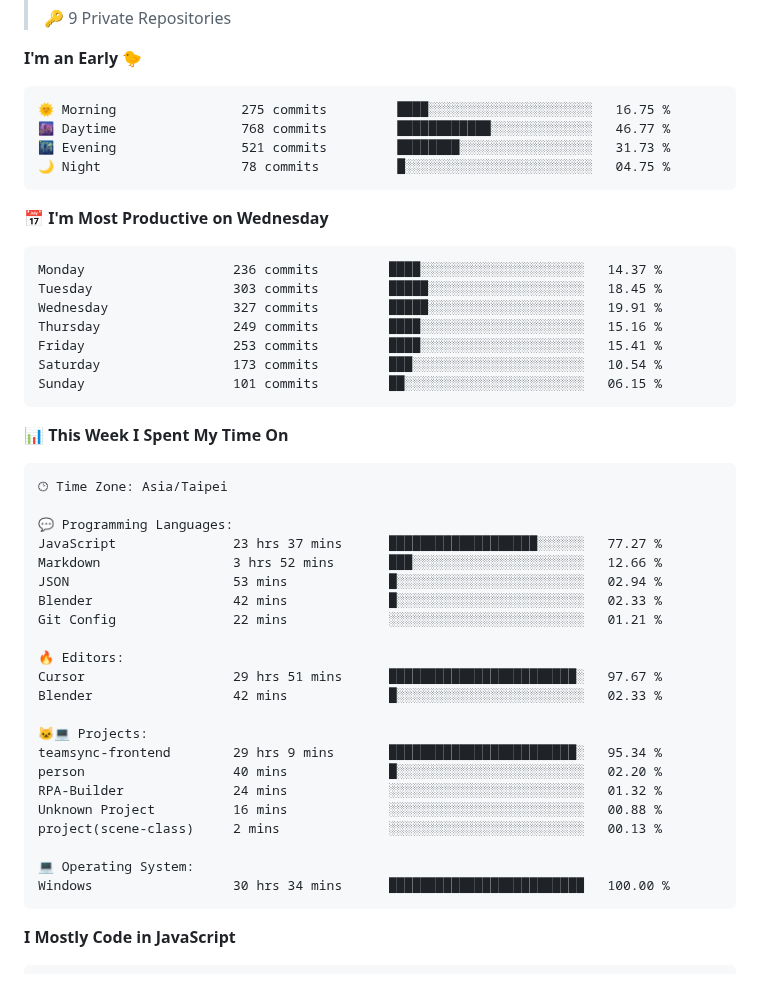
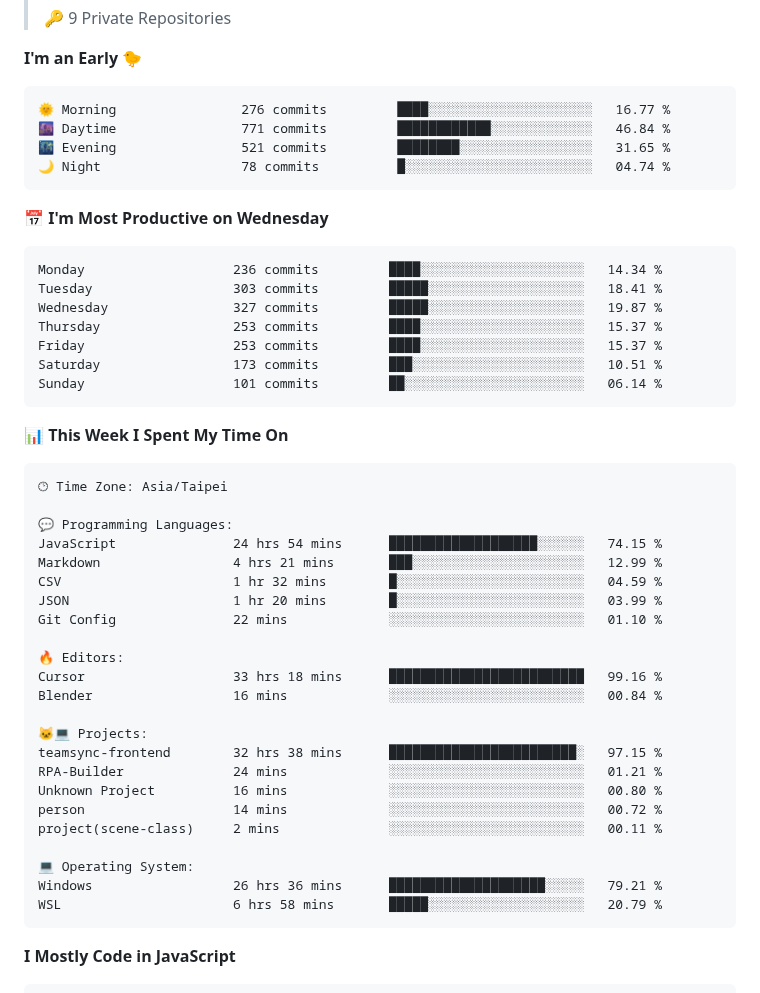
Before and after one commit to henry5720/henry5720, a Markdown page: README.md, the part around one of its changes. GitHub-like rendering.

Commit message:
docs(readme): update wakatime metrics

````diff
--- a/README.md
+++ b/README.md
@@ -40,21 +40,21 @@
 **I'm an Early 🐤**
 
 ```text
-🌞 Morning                275 commits         ████░░░░░░░░░░░░░░░░░░░░░   16.75 %
-🌆 Daytime                768 commits         ████████████░░░░░░░░░░░░░   46.77 %
-🌃 Evening                521 commits         ████████░░░░░░░░░░░░░░░░░   31.73 %
-🌙 Night                  78 commits          █░░░░░░░░░░░░░░░░░░░░░░░░   04.75 %
+🌞 Morning                276 commits         ████░░░░░░░░░░░░░░░░░░░░░   16.77 %
+🌆 Daytime                771 commits         ████████████░░░░░░░░░░░░░   46.84 %
+🌃 Evening                521 commits         ████████░░░░░░░░░░░░░░░░░   31.65 %
+🌙 Night                  78 commits          █░░░░░░░░░░░░░░░░░░░░░░░░   04.74 %
 ```
 📅 **I'm Most Productive on Wednesday**
 
 ```text
-Monday                   236 commits         ████░░░░░░░░░░░░░░░░░░░░░   14.37 %
-Tuesday                  303 commits         █████░░░░░░░░░░░░░░░░░░░░   18.45 %
-Wednesday                327 commits         █████░░░░░░░░░░░░░░░░░░░░   19.91 %
-Thursday                 249 commits         ████░░░░░░░░░░░░░░░░░░░░░   15.16 %
-Friday                   253 commits         ████░░░░░░░░░░░░░░░░░░░░░   15.41 %
-Saturday                 173 commits         ███░░░░░░░░░░░░░░░░░░░░░░   10.54 %
-Sunday                   101 commits         ██░░░░░░░░░░░░░░░░░░░░░░░   06.15 %
+Monday                   236 commits         ████░░░░░░░░░░░░░░░░░░░░░   14.34 %
+Tuesday                  303 commits         █████░░░░░░░░░░░░░░░░░░░░   18.41 %
+Wednesday                327 commits         █████░░░░░░░░░░░░░░░░░░░░   19.87 %
+Thursday                 253 commits         ████░░░░░░░░░░░░░░░░░░░░░   15.37 %
+Friday                   253 commits         ████░░░░░░░░░░░░░░░░░░░░░   15.37 %
+Saturday                 173 commits         ███░░░░░░░░░░░░░░░░░░░░░░   10.51 %
+Sunday                   101 commits         ██░░░░░░░░░░░░░░░░░░░░░░░   06.14 %
 ```
 
 
@@ -64,25 +64,26 @@ Sunday                   101 commits         ██░░░░░░░░░
 🕑︎ Time Zone: Asia/Taipei
 
 💬 Programming Languages:
-JavaScript               23 hrs 37 mins      ███████████████████░░░░░░   77.27 %
-Markdown                 3 hrs 52 mins       ███░░░░░░░░░░░░░░░░░░░░░░   12.66 %
-JSON                     53 mins             █░░░░░░░░░░░░░░░░░░░░░░░░   02.94 %
-Blender                  42 mins             █░░░░░░░░░░░░░░░░░░░░░░░░   02.33 %
-Git Config               22 mins             ░░░░░░░░░░░░░░░░░░░░░░░░░   01.21 %
+JavaScript               24 hrs 54 mins      ███████████████████░░░░░░   74.15 %
+Markdown                 4 hrs 21 mins       ███░░░░░░░░░░░░░░░░░░░░░░   12.99 %
+CSV                      1 hr 32 mins        █░░░░░░░░░░░░░░░░░░░░░░░░   04.59 %
+JSON                     1 hr 20 mins        █░░░░░░░░░░░░░░░░░░░░░░░░   03.99 %
+Git Config               22 mins             ░░░░░░░░░░░░░░░░░░░░░░░░░   01.10 %
 
 🔥 Editors:
-Cursor                   29 hrs 51 mins      ████████████████████████░   97.67 %
-Blender                  42 mins             █░░░░░░░░░░░░░░░░░░░░░░░░   02.33 %
+Cursor                   33 hrs 18 mins      █████████████████████████   99.16 %
+Blender                  16 mins             ░░░░░░░░░░░░░░░░░░░░░░░░░   00.84 %
 
 🐱‍💻 Projects:
-teamsync-frontend        29 hrs 9 mins       ████████████████████████░   95.34 %
-person                   40 mins             █░░░░░░░░░░░░░░░░░░░░░░░░   02.20 %
-RPA-Builder              24 mins             ░░░░░░░░░░░░░░░░░░░░░░░░░   01.32 %
-Unknown Project          16 mins             ░░░░░░░░░░░░░░░░░░░░░░░░░   00.88 %
-project(scene-class)     2 mins              ░░░░░░░░░░░░░░░░░░░░░░░░░   00.13 %
+teamsync-frontend        32 hrs 38 mins      ████████████████████████░   97.15 %
+RPA-Builder              24 mins             ░░░░░░░░░░░░░░░░░░░░░░░░░   01.21 %
+Unknown Project          16 mins             ░░░░░░░░░░░░░░░░░░░░░░░░░   00.80 %
+person                   14 mins             ░░░░░░░░░░░░░░░░░░░░░░░░░   00.72 %
+project(scene-class)     2 mins              ░░░░░░░░░░░░░░░░░░░░░░░░░   00.11 %
 
 💻 Operating System:
-Windows                  30 hrs 34 mins      █████████████████████████   100.00 %
+Windows                  26 hrs 36 mins      ████████████████████░░░░░   79.21 %
+WSL                      6 hrs 58 mins       █████░░░░░░░░░░░░░░░░░░░░   20.79 %
 ```
 
 **I Mostly Code in JavaScript**
````
Also changed, not shown: other parts of README.md (+2 -2 lines), assets/bar_graph.png.
